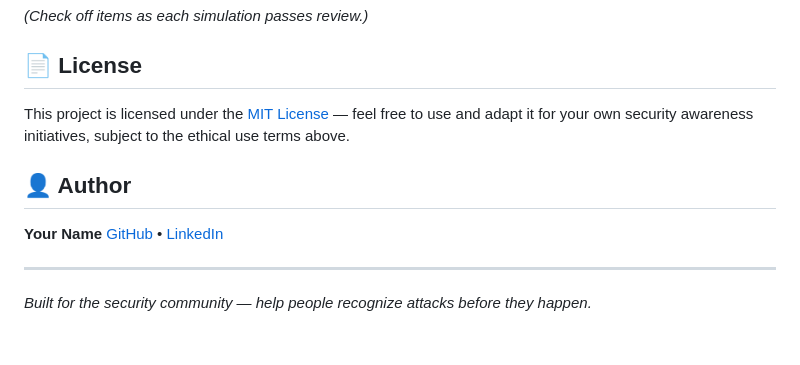
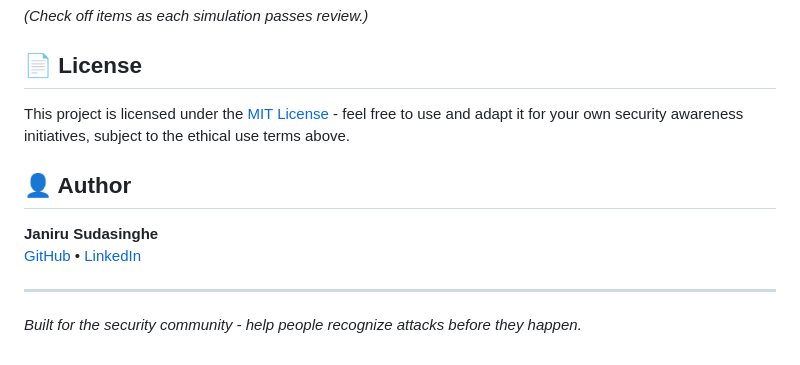
Before and after one commit to Janiru-Sudasinghe/Cyber-Attack-Simulation-Suite, a Markdown page: README.md, the part around the change. Rendered like a GitHub page.

Commit message:
Revise author details and license text formatting
Updated author name and adjusted license wording.

```diff
--- a/README.md
+++ b/README.md
@@ -171,13 +171,13 @@ If you discover a way a simulation could be misused beyond its intended training
 
 ## 📄 License
 
-This project is licensed under the [MIT License](LICENSE) — feel free to use and adapt it for your own security awareness initiatives, subject to the ethical use terms above.
+This project is licensed under the [MIT License](LICENSE) - feel free to use and adapt it for your own security awareness initiatives, subject to the ethical use terms above.
 
 ## 👤 Author
 
-**Your Name**
+**Janiru Sudasinghe**
 [GitHub](https://github.com/Janiru-Sudasinghe) • [LinkedIn](https://www.linkedin.com/in/janiru-sudasinghe-7182b7186/)
 
 ---
 
-*Built for the security community — help people recognize attacks before they happen.*
+*Built for the security community - help people recognize attacks before they happen.*
```
